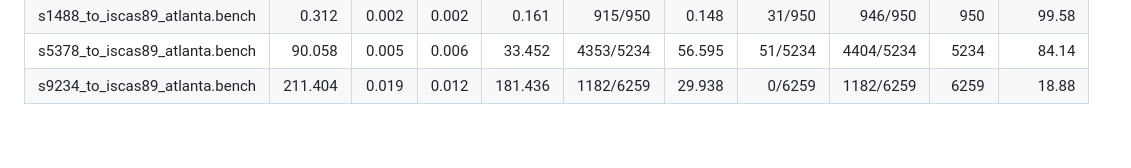
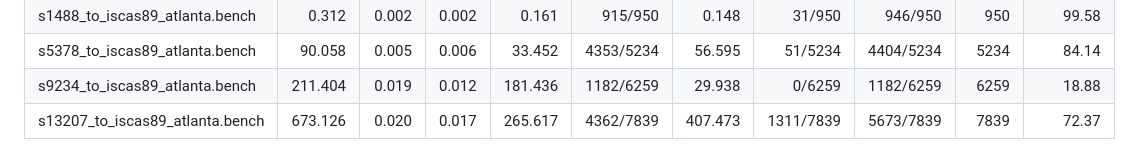
Before and after one commit to simotmm/atpg_rust_tesi, a Markdown page: atpg_rust/README.md, the part around the change. Drawn GitHub-style.

Commit message:
add benchmark 13207 in readme

```diff
--- a/atpg_rust/README.md
+++ b/atpg_rust/README.md
@@ -123,3 +123,4 @@ Options include `mode` (`rand` / `alg` / `both`), `sat_backend` (`varisat` or `b
 | s1488_to_iscas89_atlanta.bench | 0.312 | 0.002 | 0.002 | 0.161 | 915/950 | 0.148 | 31/950 | 946/950 | 950 | 99.58 |
 | s5378_to_iscas89_atlanta.bench | 90.058 | 0.005 | 0.006 | 33.452 | 4353/5234 | 56.595 | 51/5234 | 4404/5234 | 5234 | 84.14 |
 | s9234_to_iscas89_atlanta.bench | 211.404 | 0.019 | 0.012 | 181.436 | 1182/6259 | 29.938 | 0/6259 | 1182/6259 | 6259 | 18.88 |
+| s13207_to_iscas89_atlanta.bench | 673.126 | 0.020 | 0.017 | 265.617 | 4362/7839 | 407.473 | 1311/7839 | 5673/7839 | 7839 | 72.37 |
```
